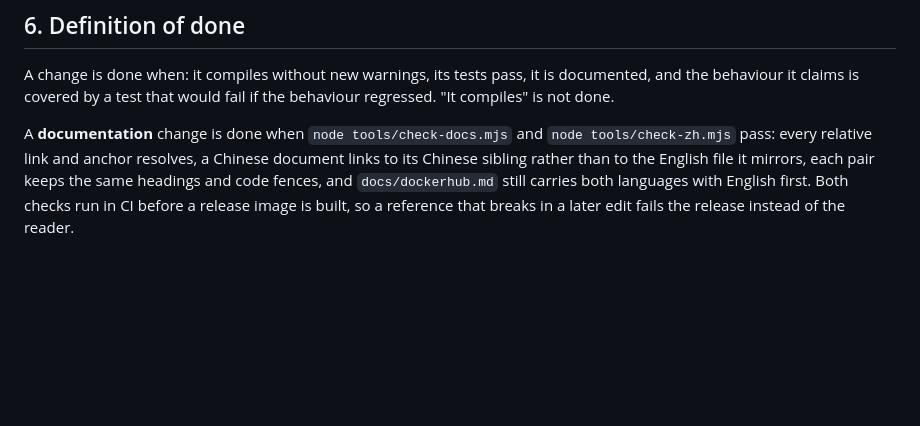
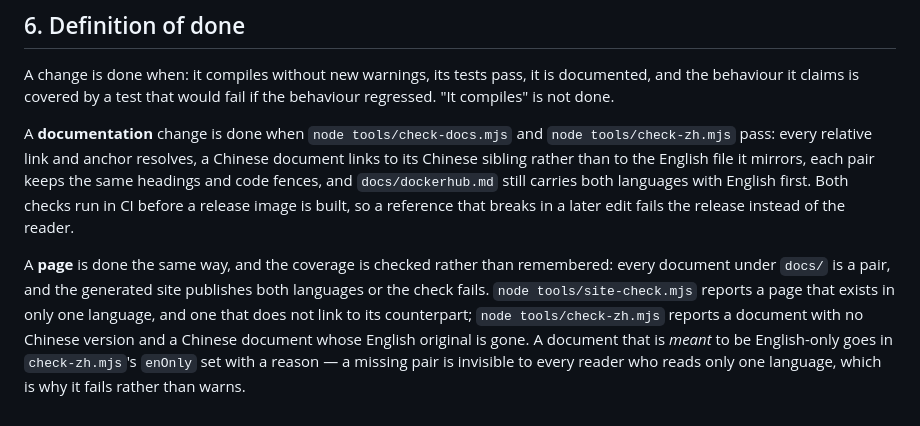
Before and after one commit to z1HwanG/Ferroma, a Markdown page: AGENTS.md, the part around the change. Drawn GitHub-style; blank space fills up the shorter version.

Commit message:
AGENTS.md: the bilingual coverage rules, where the next person will look
The two checkers now fail on a one-language page, and this says so in the definition of done —
including the escape hatch (`enOnly` with a reason) and why a missing pair is a failure rather than
a note: it is invisible to every reader who reads only one language.

```diff
--- a/AGENTS.md
+++ b/AGENTS.md
@@ -195,3 +195,11 @@ document links to its Chinese sibling rather than to the English file it mirrors
 pair keeps the same headings and code fences, and `docs/dockerhub.md` still carries both
 languages with English first. Both checks run in CI before a release image is built, so
 a reference that breaks in a later edit fails the release instead of the reader.
+
+A **page** is done the same way, and the coverage is checked rather than remembered: every document
+under `docs/` is a pair, and the generated site publishes both languages or the check fails.
+`node tools/site-check.mjs` reports a page that exists in only one language, and one that does not
+link to its counterpart; `node tools/check-zh.mjs` reports a document with no Chinese version and a
+Chinese document whose English original is gone. A document that is *meant* to be English-only goes
+in `check-zh.mjs`'s `enOnly` set with a reason — a missing pair is invisible to every reader who
+reads only one language, which is why it fails rather than warns.
```
